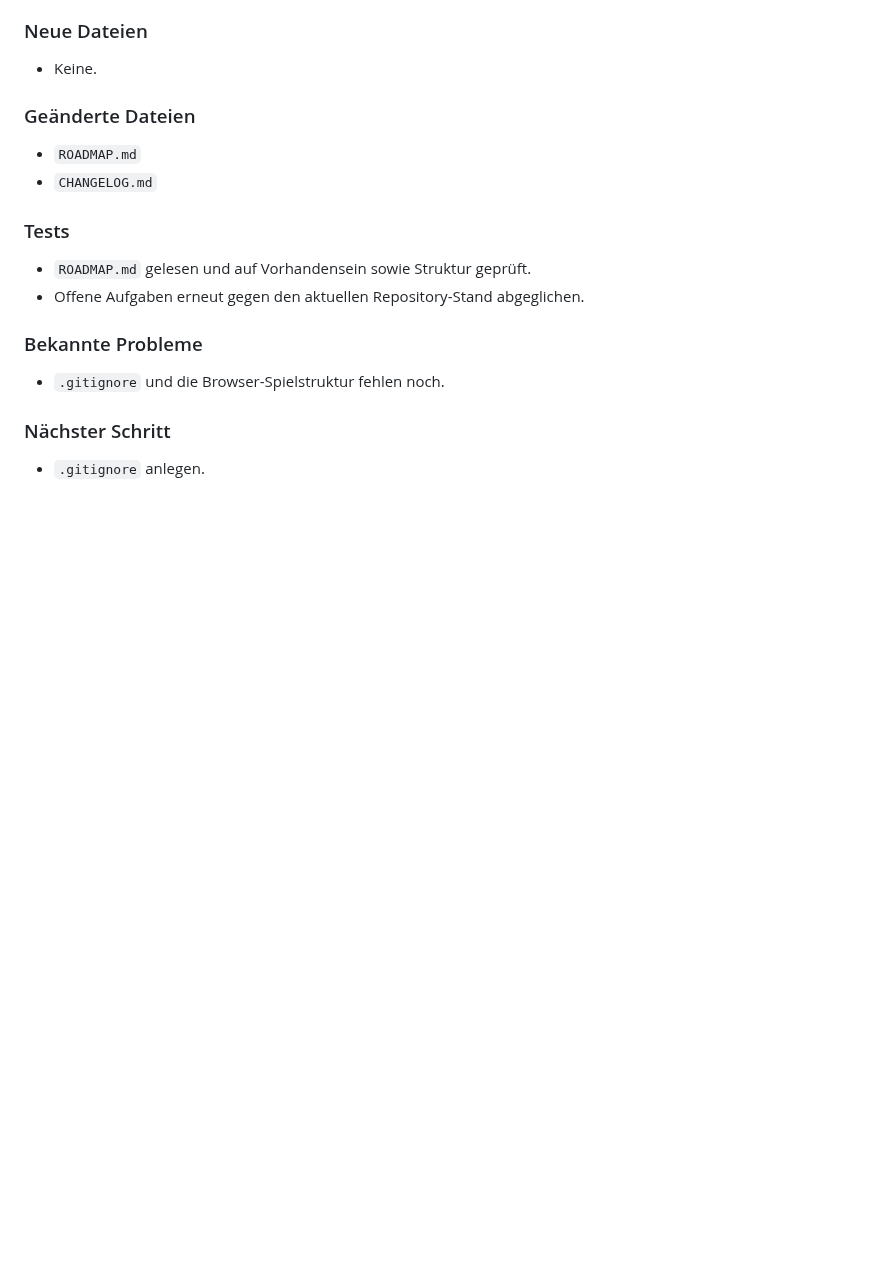
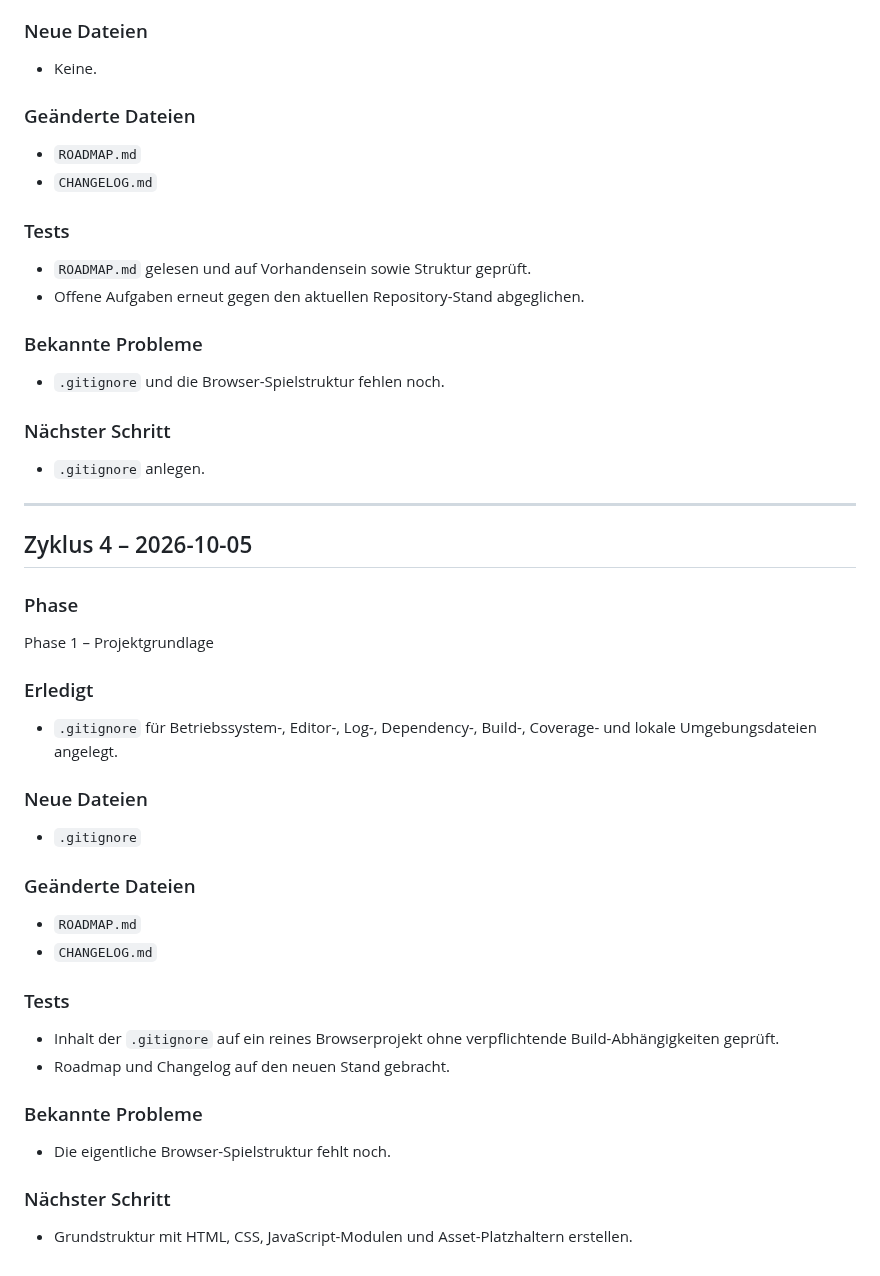
Before and after one commit to SimonP1P/worms, a Markdown page: CHANGELOG.md, the part around the change. GitHub-like rendering; blank space fills up the shorter version.

Commit message:
Phase 1: Document gitignore

```diff
--- a/CHANGELOG.md
+++ b/CHANGELOG.md
@@ -127,3 +127,31 @@ Phase 1 – Projektgrundlage
 
 ### Nächster Schritt
 - `.gitignore` anlegen.
+
+
+---
+
+## Zyklus 4 – 2026-10-05
+
+### Phase
+Phase 1 – Projektgrundlage
+
+### Erledigt
+- `.gitignore` für Betriebssystem-, Editor-, Log-, Dependency-, Build-, Coverage- und lokale Umgebungsdateien angelegt.
+
+### Neue Dateien
+- `.gitignore`
+
+### Geänderte Dateien
+- `ROADMAP.md`
+- `CHANGELOG.md`
+
+### Tests
+- Inhalt der `.gitignore` auf ein reines Browserprojekt ohne verpflichtende Build-Abhängigkeiten geprüft.
+- Roadmap und Changelog auf den neuen Stand gebracht.
+
+### Bekannte Probleme
+- Die eigentliche Browser-Spielstruktur fehlt noch.
+
+### Nächster Schritt
+- Grundstruktur mit HTML, CSS, JavaScript-Modulen und Asset-Platzhaltern erstellen.
```
